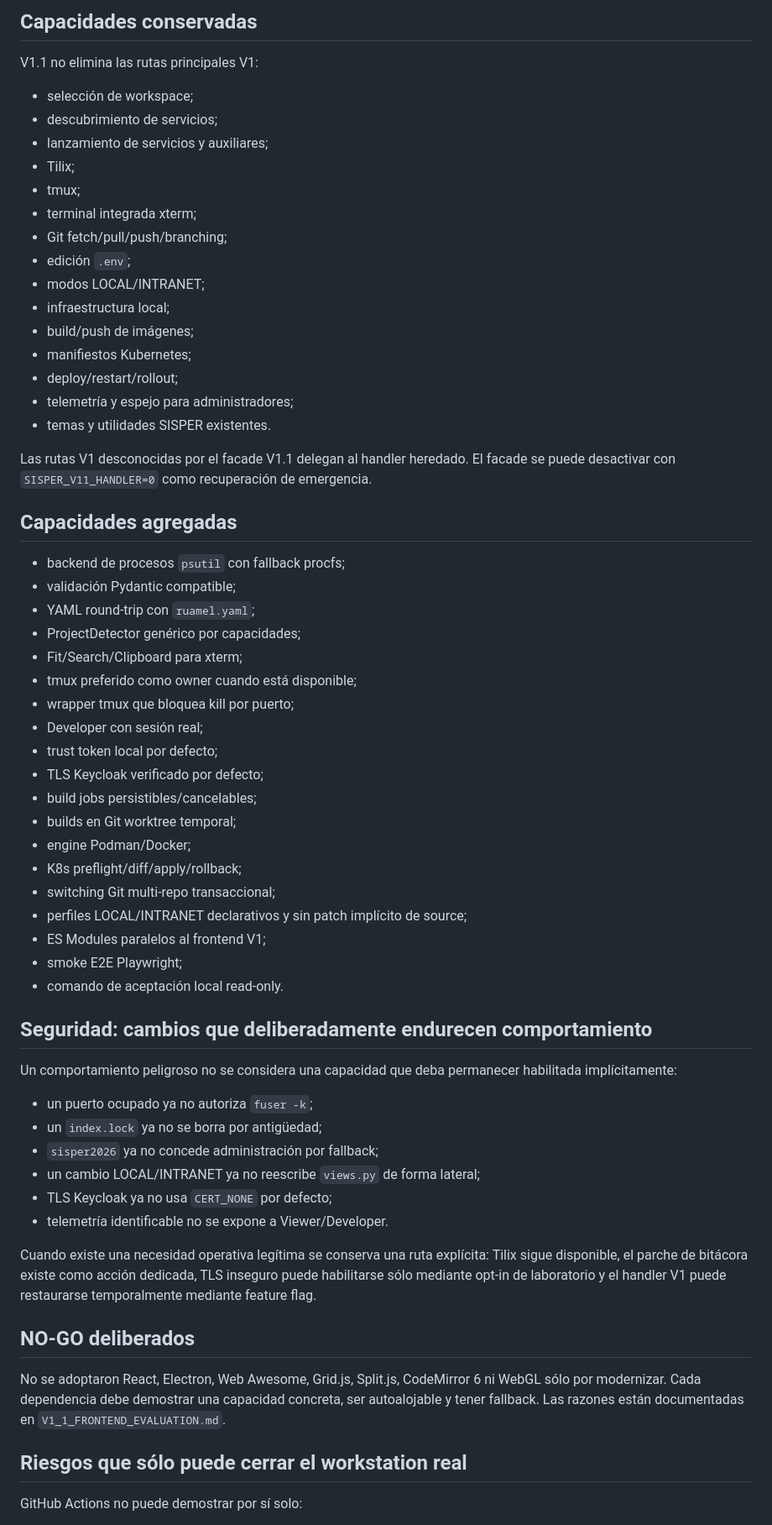
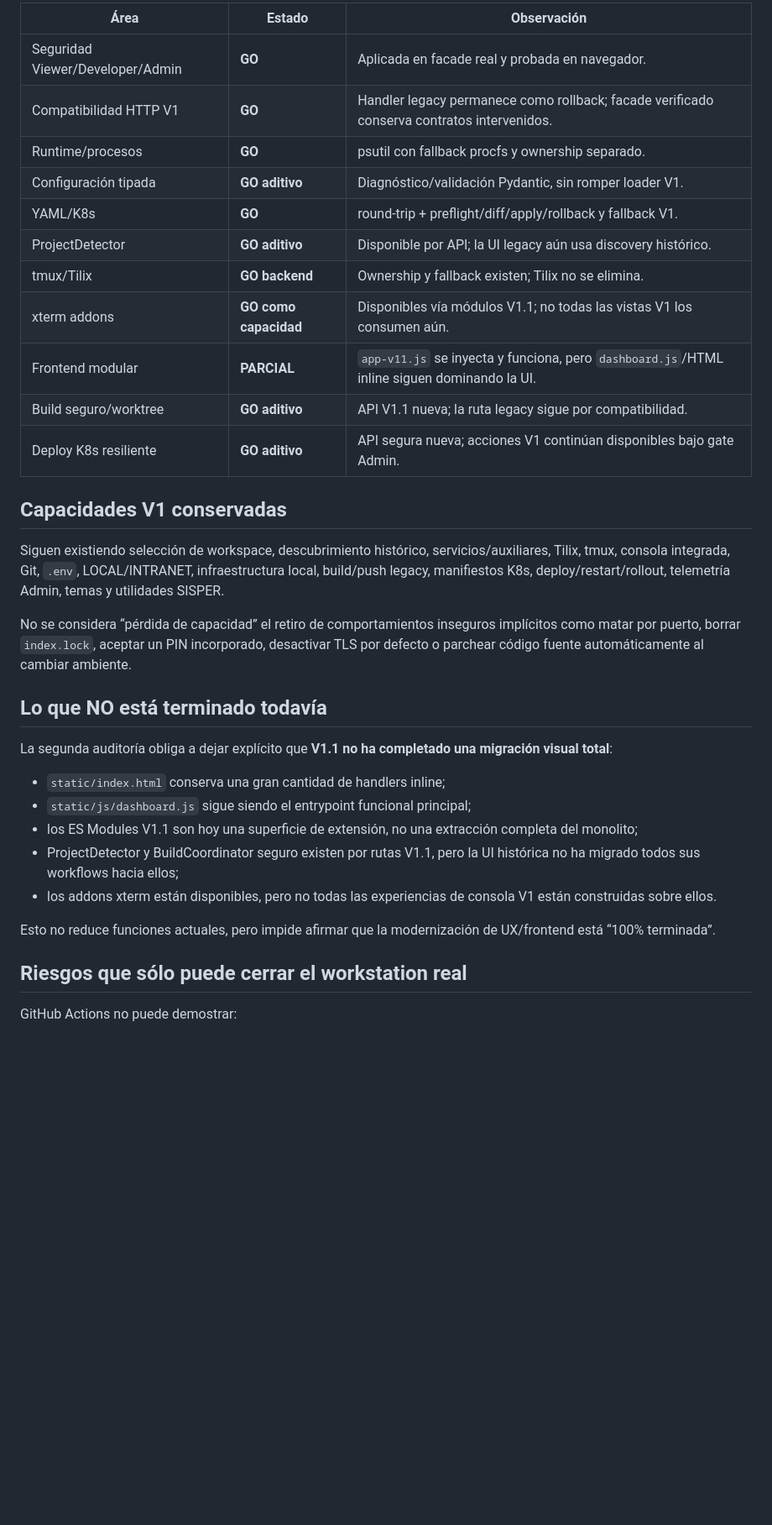
Before and after one commit to xRadeonx/DevConsole_V1, a Markdown page: docs/V1_1_GO_NO_GO_REPORT.md, the part around one of its changes. Shown at 84% size. Drawn GitHub-style; blank space fills up the shorter version.

Commit message:
docs(v1.1): publish corrected second-audit verdict

```diff
--- a/docs/V1_1_GO_NO_GO_REPORT.md
+++ b/docs/V1_1_GO_NO_GO_REPORT.md
@@ -47,66 +64,37 @@ El job diagnóstico heredado **no es el gate de release** mientras dependa de re
 
-## Capacidades conservadas
+| Área | Estado | Observación |
+|---|---|---|
+| Seguridad Viewer/Developer/Admin | **GO** | Aplicada en facade real y probada en navegador. |
+| Compatibilidad HTTP V1 | **GO** | Handler legacy permanece como rollback; facade verificado conserva contratos intervenidos. |
+| Runtime/procesos | **GO** | psutil con fallback procfs y ownership separado. |
+| Configuración tipada | **GO aditivo** | Diagnóstico/validación Pydantic, sin romper loader V1. |
+| YAML/K8s | **GO** | round-trip + preflight/diff/apply/rollback y fallback V1. |
+| ProjectDetector | **GO aditivo** | Disponible por API; la UI legacy aún usa discovery histórico. |
+| tmux/Tilix | **GO backend** | Ownership y fallback existen; Tilix no se elimina. |
+| xterm addons | **GO como capacidad** | Disponibles vía módulos V1.1; no todas las vistas V1 los consumen aún. |
+| Frontend modular | **PARCIAL** | `app-v11.js` se inyecta y funciona, pero `dashboard.js`/HTML inline siguen dominando la UI. |
+| Build seguro/worktree | **GO aditivo** | API V1.1 nueva; la ruta legacy sigue por compatibilidad. |
+| Deploy K8s resiliente | **GO aditivo** | API segura nueva; acciones V1 continúan disponibles bajo gate Admin. |
 
-V1.1 no elimina las rutas principales V1:
+## Capacidades V1 conservadas
 
-- selección de workspace;
-- descubrimiento de servicios;
-- lanzamiento de servicios y auxiliares;
-- Tilix;
-- tmux;
-- terminal integrada xterm;
-- Git fetch/pull/push/branching;
-- edición `.env`;
-- modos LOCAL/INTRANET;
-- infraestructura local;
-- build/push de imágenes;
-- manifiestos Kubernetes;
-- deploy/restart/rollout;
-- telemetría y espejo para administradores;
-- temas y utilidades SISPER existentes.
+Siguen existiendo selección de workspace, descubrimiento histórico, servicios/auxiliares, Tilix, tmux, consola integrada, Git, `.env`, LOCAL/INTRANET, infraestructura local, build/push legacy, manifiestos K8s, deploy/restart/rollout, telemetría Admin, temas y utilidades SISPER.
 
-Las rutas V1 desconocidas por el facade V1.1 delegan al handler heredado. El facade se puede desactivar con `SISPER_V11_HANDLER=0` como recuperación de emergencia.
+No se considera “pérdida de capacidad” el retiro de comportamientos inseguros implícitos como matar por puerto, borrar `index.lock`, aceptar un PIN incorporado, desactivar TLS por defecto o parchear código fuente automáticamente al cambiar ambiente.
 
-## Capacidades agregadas
+## Lo que NO está terminado todavía
 
-- backend de procesos `psutil` con fallback procfs;
-- validación Pydantic compatible;
-- YAML round-trip con `ruamel.yaml`;
-- ProjectDetector genérico por capacidades;
-- Fit/Search/Clipboard para xterm;
-- tmux preferido como owner cuando está disponible;
-- wrapper tmux que bloquea kill por puerto;
-- Developer con sesión real;
-- trust token local por defecto;
-- TLS Keycloak verificado por defecto;
-- build jobs persistibles/cancelables;
-- builds en Git worktree temporal;
-- engine Podman/Docker;
-- K8s preflight/diff/apply/rollback;
-- switching Git multi-repo transaccional;
-- perfiles LOCAL/INTRANET declarativos y sin patch implícito de source;
-- ES Modules paralelos al frontend V1;
-- smoke E2E Playwright;
-- comando de aceptación local read-only.
+La segunda auditoría obliga a dejar explícito que **V1.1 no ha completado una migración visual total**:
 
-## Seguridad: cambios que deliberadamente endurecen comportamiento
+- `static/index.html` conserva una gran cantidad de handlers inline;
+- `static/js/dashboard.js` sigue siendo el entrypoint funcional principal;
+- los ES Modules V1.1 son hoy una superficie de extensión, no una extracción completa del monolito;
+- ProjectDetector y BuildCoordinator seguro existen por rutas V1.1, pero la UI histórica no ha migrado todos sus workflows hacia ellos;
+- los addons xterm están disponibles, pero no todas las experiencias de consola V1 están construidas sobre ellos.
 
-Un comportamiento peligroso no se considera una capacidad que deba permanecer habilitada implícitamente:
-
-- un puerto ocupado ya no autoriza `fuser -k`;
-- un `index.lock` ya no se borra por antigüedad;
-- `sisper2026` ya no concede administración por fallback;
-- un cambio LOCAL/INTRANET ya no reescribe `views.py` de forma lateral;
-- TLS Keycloak ya no usa `CERT_NONE` por defecto;
-- telemetría identificable no se expone a Viewer/Developer.
-
-Cuando existe una necesidad operativa legítima se conserva una ruta explícita: Tilix sigue disponible, el parche de bitácora existe como acción dedicada, TLS inseguro puede habilitarse sólo mediante opt-in de laboratorio y el handler V1 puede restaurarse temporalmente mediante feature flag.
-
-## NO-GO deliberados
-
-No se adoptaron React, Electron, Web Awesome, Grid.js, Split.js, CodeMirror 6 ni WebGL sólo por modernizar. Cada dependencia debe demostrar una capacidad concreta, ser autoalojable y tener fallback. Las razones están documentadas en `V1_1_FRONTEND_EVALUATION.md`.
+Esto no reduce funciones actuales, pero impide afirmar que la modernización de UX/frontend está “100% terminada”.
 
 ## Riesgos que sólo puede cerrar el workstation real
 
-GitHub Actions no puede demostrar por sí solo:
+GitHub Actions no puede demostrar:
 
```
Also changed, not shown: other parts of docs/V1_1_GO_NO_GO_REPORT.md (+63 -48 lines).
